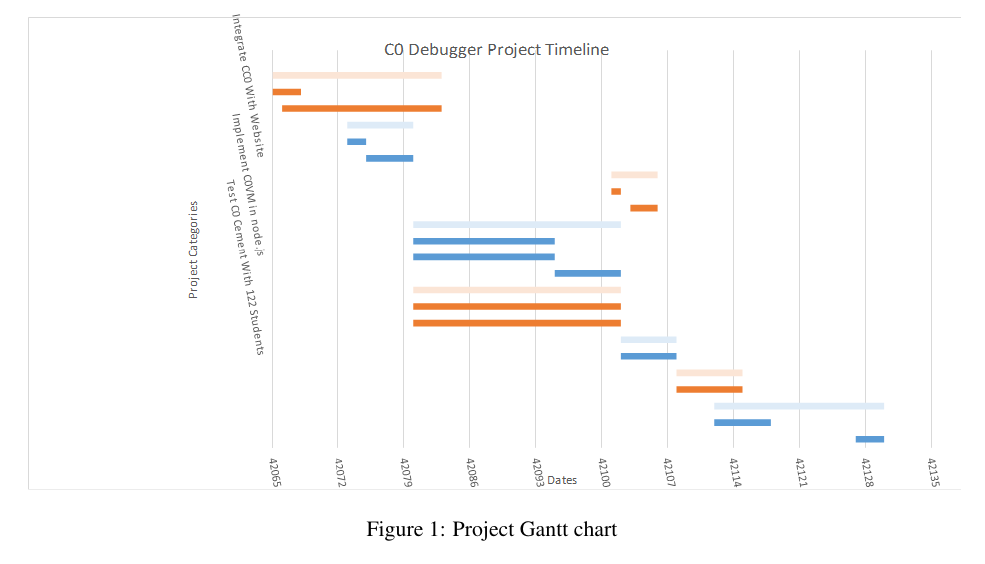
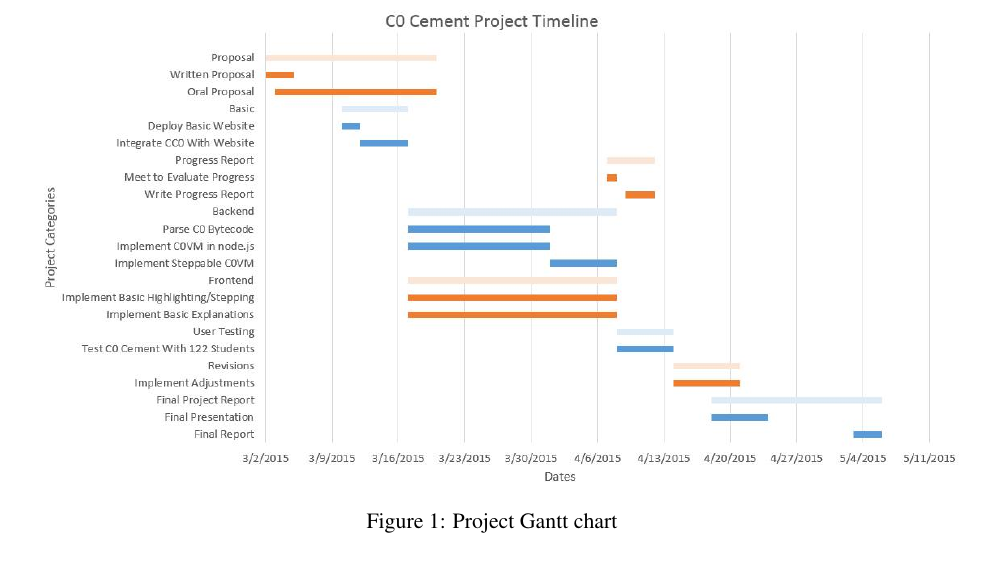
Before and after one commit to aarongut/cdb, a LaTeX document (proposal/proposal.tex): part of page 6 of 7, cut so that both start at the same text. Compiled offline with pdfLaTeX.

Commit message:
Updated Gantt chart. TOC disappeared for some reason.

```diff
--- a/proposal/proposal.tex
+++ b/proposal/proposal.tex
@@ -156,7 +156,7 @@ remainder of the alloted time, with extra time padded in case implementation or
 revisions are more extensive than we have predicted.
 \begin{figure}[h]
   \centering
-  \includegraphics[width=\linewidth]{gantt.png}
+  \includegraphics[width=\linewidth]{gantt.jpg}
   \caption{Project Gantt chart}
   \label{fig:gantt}
 \end{figure}
```
Also changed, not shown: proposal/gantt.jpg (added), proposal/proposal.pdf.
